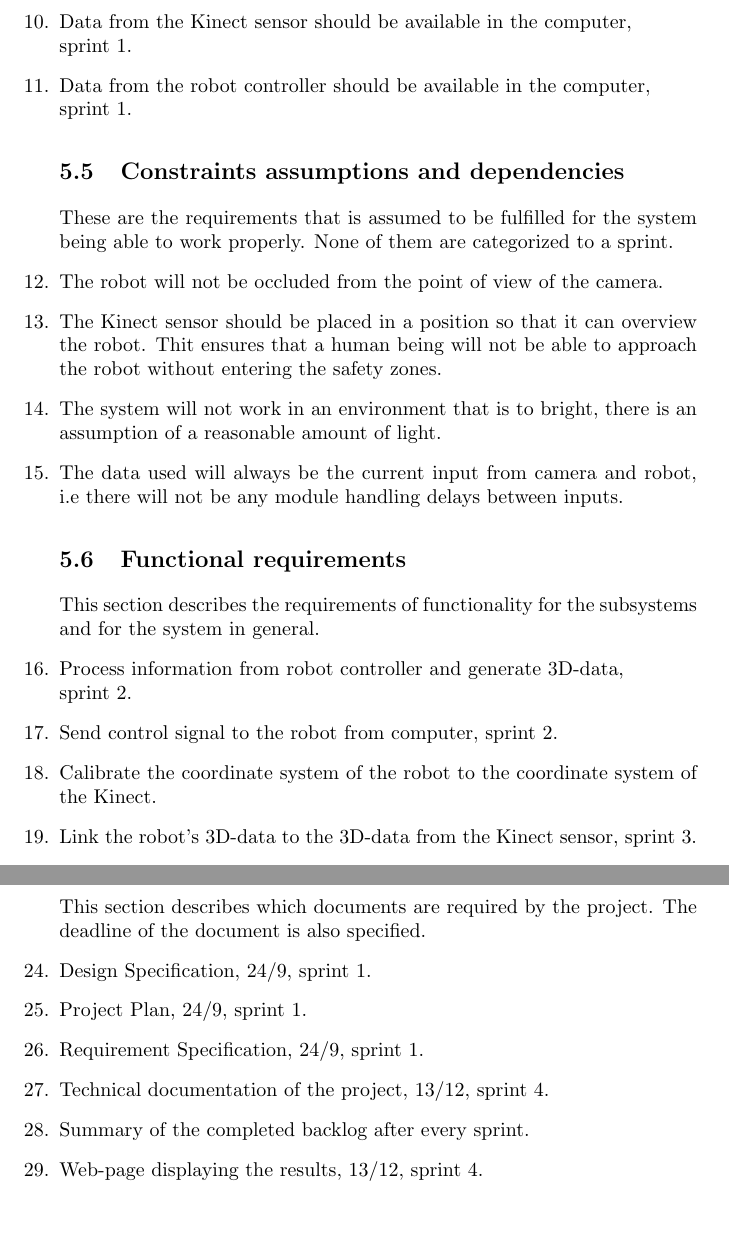
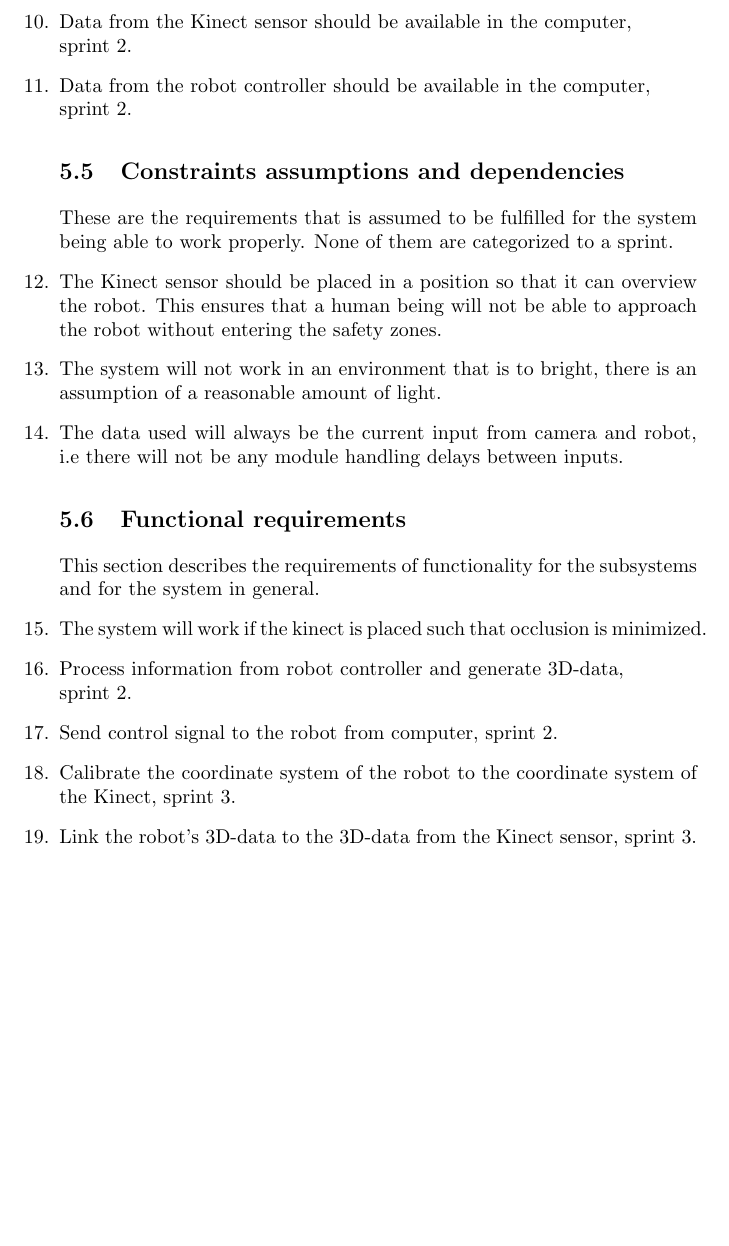
Before and after one commit to matni796/robot-security-tsbb11, a LaTeX document (Documents/requirements specification/Requirements_specification.tex): two parts of pages 6 and 7 of 7 before the commit and part of page 6 of 6 after it, the two joined at a grey line, cut so that both start at the same text, the shorter picture padded with empty space. Compiled offline with pdfLaTeX.

Commit message:
Changes in Requirements Specification due to comments from Prof. Feldsberg.

```diff
--- a/Documents/requirements specification/Requirements_specification.tex
+++ b/Documents/requirements specification/Requirements_specification.tex
@@ -92,15 +92,13 @@ These section describes how the functionality of the of the program will be spli
 
 \subsection{Communication Interfaces}
 
-\item Data from the Kinect sensor should be available in the computer, \\sprint 1.
-\item Data from the robot controller should be available in the computer, \\sprint 1.
+\item Data from the Kinect sensor should be available in the computer, \\sprint 2.
+\item Data from the robot controller should be available in the computer, \\sprint 2.
 
 \subsection{Constraints assumptions and dependencies}
 These are the requirements that is assumed to be fulfilled for the system being able to work properly. None of them are categorized to a sprint.
 
-\item The robot will not be occluded from the point of view of the camera.
-
-\item The Kinect sensor should be placed in a position so that it can overview the robot. Thit ensures that a human being will not be able to approach the robot without entering the safety zones.
+\item The Kinect sensor should be placed in a position so that it can overview the robot. This ensures that a human being will not be able to approach the robot without entering the safety zones.
 
 \item The system will not work in an environment that is to bright, there is an assumption of a reasonable amount of light.
 
@@ -108,9 +106,10 @@ These are the requirements that is assumed to be fulfilled for the system being
 
 \subsection{Functional requirements}
 This section describes the requirements of functionality for the subsystems and for the system in general.
+\item The system will work if the kinect is placed such that occlusion is minimized.
 \item Process information from robot controller and generate 3D-data, \\sprint 2.
 \item Send control signal to the robot from computer, sprint 2.
-\item Calibrate the coordinate system of the robot to the coordinate system of the Kinect.
+\item Calibrate the coordinate system of the robot to the coordinate system of the Kinect, sprint 3.
 
 \item Link the robot's 3D-data to the 3D-data from the Kinect sensor, sprint 3.
 
@@ -122,18 +121,6 @@ This section describes the requirements of functionality for the subsystems and
 
 \item Track objects in the image using statistical background models, sprint 2.
 
-\subsection{Documentation requirements}
-This section describes which documents are required by the project. The deadline of the document is also specified.
-\item Design Specification, 24/9, sprint 1.
-\item Project Plan, 24/9, sprint 1.
-\item Requirement Specification, 24/9, sprint 1.
-\item Technical documentation of the project, 13/12,  sprint 4.
-\item Summary of the completed backlog after every sprint.
-\item Web-page displaying the results, 13/12, sprint 4.
-
-
-
-
 \end{enumerate}
 
 \end{document}
```
Also changed, not shown: Documents/requirements specification/Requirements_specification.tex (24 more changed lines).
